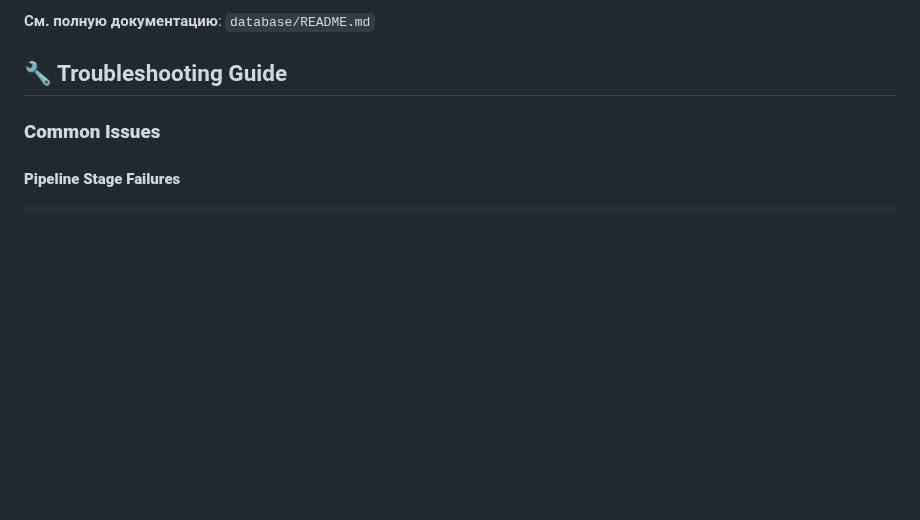
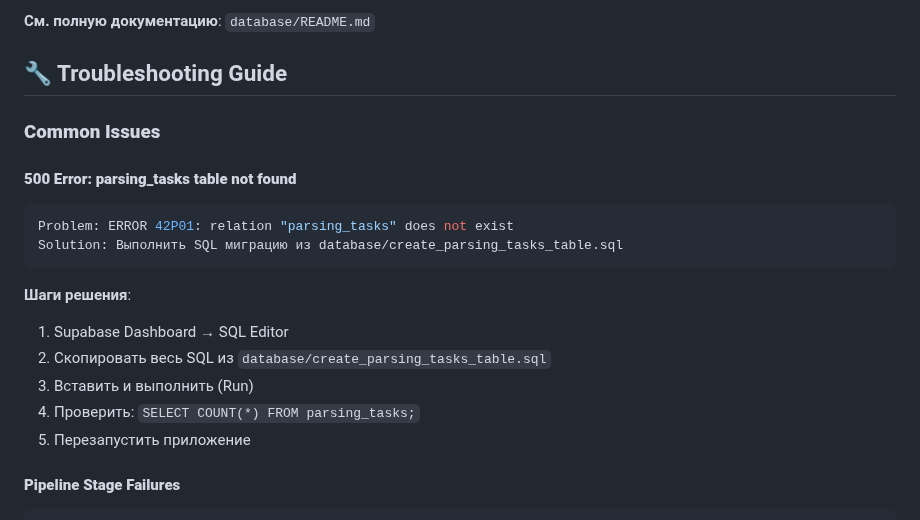
Before and after one commit to gymnastika/parsing_project, a Markdown page: CLAUDE.md, the part around the change. Drawn GitHub-style; blank space fills up the shorter version.

Commit message:
Auto-commit: обновление от Claude

````diff
--- a/CLAUDE.md
+++ b/CLAUDE.md
@@ -758,6 +758,19 @@ SELECT policyname FROM pg_policies WHERE tablename = 'parsing_tasks';
 
 ### **Common Issues**
 
+#### **500 Error: parsing_tasks table not found**
+```javascript
+Problem: ERROR 42P01: relation "parsing_tasks" does not exist
+Solution: Выполнить SQL миграцию из database/create_parsing_tasks_table.sql
+```
+
+**Шаги решения**:
+1. Supabase Dashboard → SQL Editor
+2. Скопировать весь SQL из `database/create_parsing_tasks_table.sql`
+3. Вставить и выполнить (Run)
+4. Проверить: `SELECT COUNT(*) FROM parsing_tasks;`
+5. Перезапустить приложение
+
 #### **Pipeline Stage Failures**
 ```javascript
 // Stage 1: OpenAI Assistant не отвечает
````
